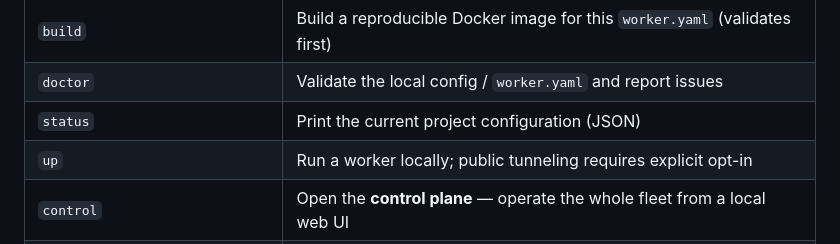
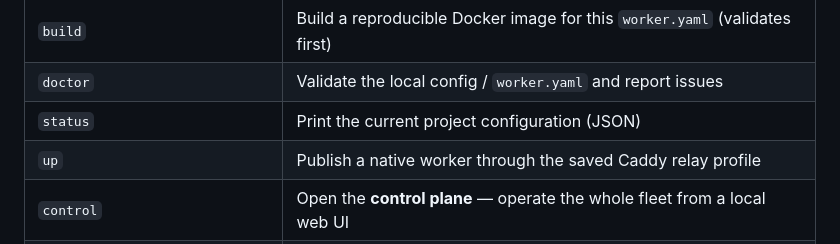
Before and after one commit to Okohedeki/airlock, a Markdown page: docs/cli.md, the part around the change. Rendered like a GitHub page.

Commit message:
Align the command summary with public-first startup

```diff
--- a/docs/cli.md
+++ b/docs/cli.md
@@ -16,7 +16,7 @@ Run via `npx -y @airlockhq/cli <command>` or a global install (`npm i -g @airloc
 | `build` | Build a reproducible Docker image for this `worker.yaml` (validates first) |
 | `doctor` | Validate the local config / `worker.yaml` and report issues |
 | `status` | Print the current project configuration (JSON) |
-| `up` | Run a worker locally; public tunneling requires explicit opt-in |
+| `up` | Publish a native worker through the saved Caddy relay profile |
 | `control` | Open the **control plane** — operate the whole fleet from a local web UI |
 | `deploy` | Run a multi-container fleet (N replicas) behind the router; optional canary |
 | `promote` / `rollback` | Promote a version to 100%, or instantly drop the canary |
```
